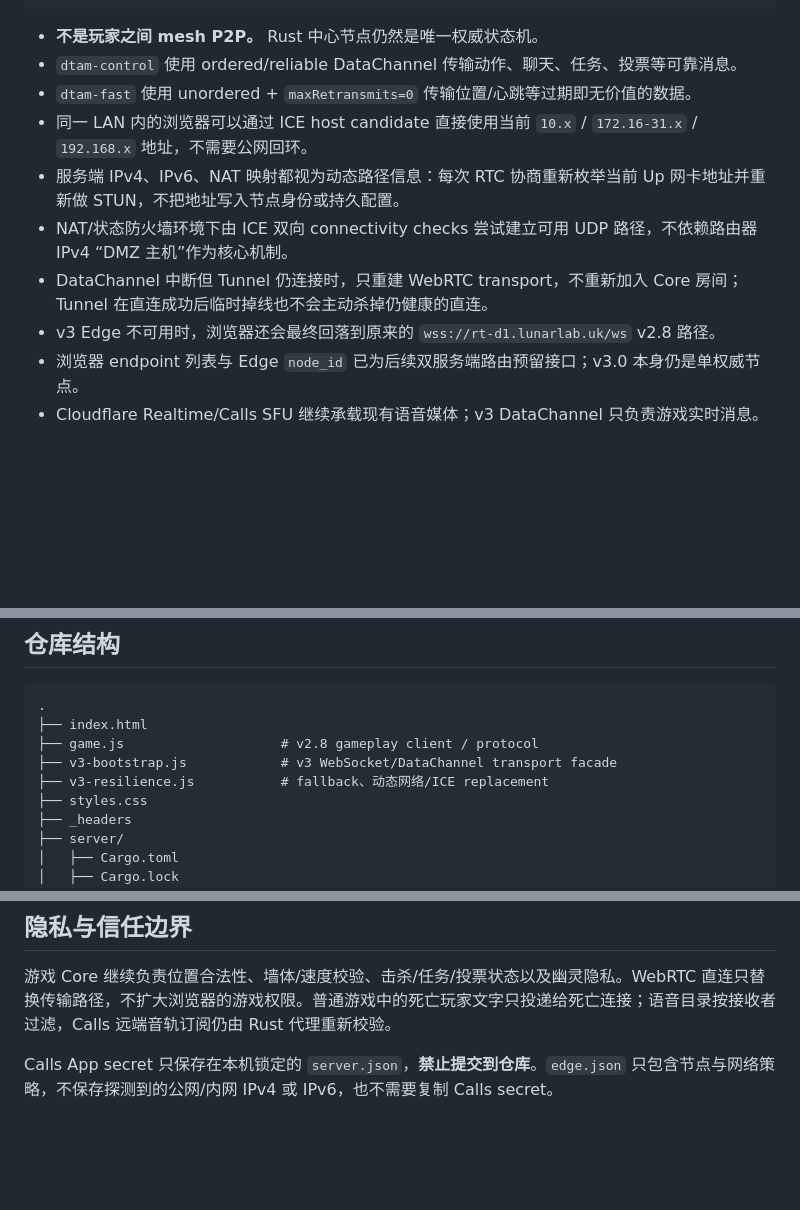
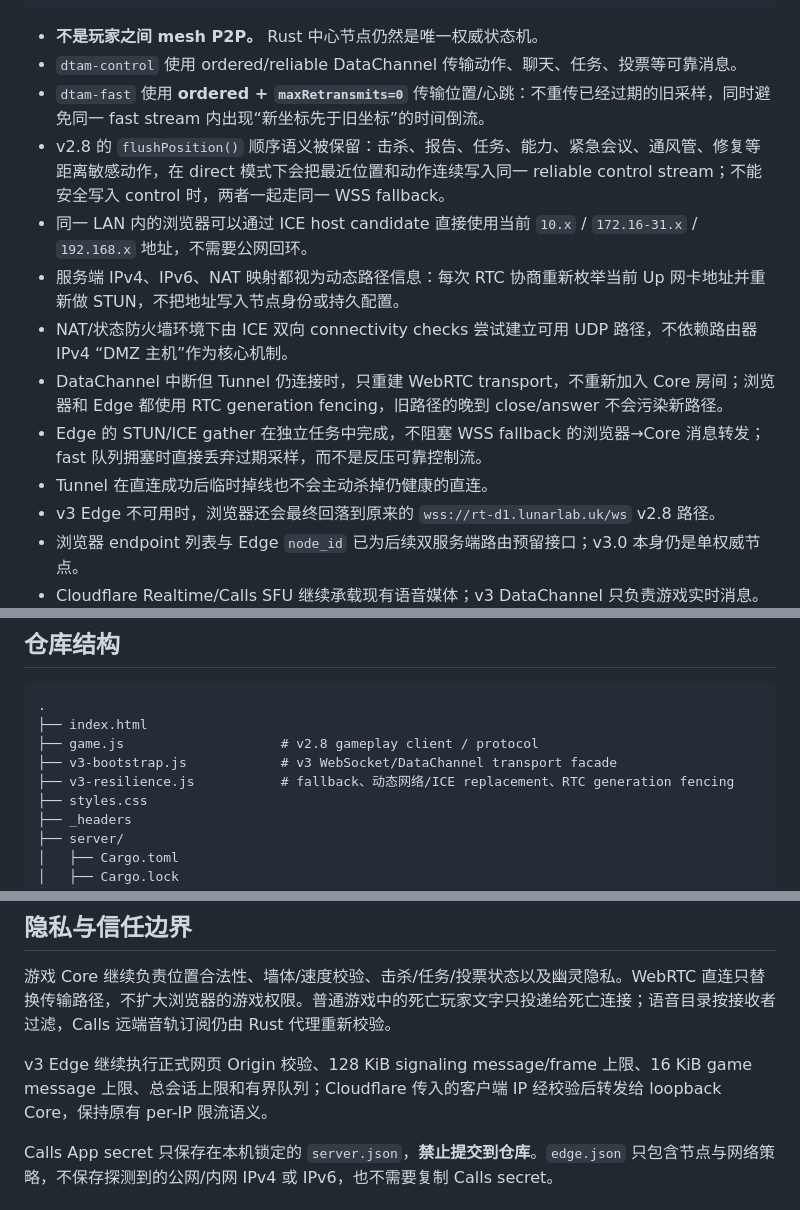
Before and after one commit to welkin-moon/dtam, a Markdown page: README.md, 3 parts joined by grey strips. Rendered like a GitHub page; blank space fills up the shorter version.

Commit message:
docs(v3): document final transport ordering semantics

```diff
--- a/README.md
+++ b/README.md
@@ -29,11 +29,14 @@ Cloudflare Pages
 
 - **不是玩家之间 mesh P2P。** Rust 中心节点仍然是唯一权威状态机。
 - `dtam-control` 使用 ordered/reliable DataChannel 传输动作、聊天、任务、投票等可靠消息。
-- `dtam-fast` 使用 unordered + `maxRetransmits=0` 传输位置/心跳等过期即无价值的数据。
+- `dtam-fast` 使用 **ordered + `maxRetransmits=0`** 传输位置/心跳：不重传已经过期的旧采样，同时避免同一 fast stream 内出现“新坐标先于旧坐标”的时间倒流。
+- v2.8 的 `flushPosition()` 顺序语义被保留：击杀、报告、任务、能力、紧急会议、通风管、修复等距离敏感动作，在 direct 模式下会把最近位置和动作连续写入同一 reliable control stream；不能安全写入 control 时，两者一起走同一 WSS fallback。
 - 同一 LAN 内的浏览器可以通过 ICE host candidate 直接使用当前 `10.x` / `172.16-31.x` / `192.168.x` 地址，不需要公网回环。
 - 服务端 IPv4、IPv6、NAT 映射都视为动态路径信息：每次 RTC 协商重新枚举当前 Up 网卡地址并重新做 STUN，不把地址写入节点身份或持久配置。
 - NAT/状态防火墙环境下由 ICE 双向 connectivity checks 尝试建立可用 UDP 路径，不依赖路由器 IPv4 “DMZ 主机”作为核心机制。
-- DataChannel 中断但 Tunnel 仍连接时，只重建 WebRTC transport，不重新加入 Core 房间；Tunnel 在直连成功后临时掉线也不会主动杀掉仍健康的直连。
+- DataChannel 中断但 Tunnel 仍连接时，只重建 WebRTC transport，不重新加入 Core 房间；浏览器和 Edge 都使用 RTC generation fencing，旧路径的晚到 close/answer 不会污染新路径。
+- Edge 的 STUN/ICE gather 在独立任务中完成，不阻塞 WSS fallback 的浏览器→Core 消息转发；fast 队列拥塞时直接丢弃过期采样，而不是反压可靠控制流。
+- Tunnel 在直连成功后临时掉线也不会主动杀掉仍健康的直连。
 - v3 Edge 不可用时，浏览器还会最终回落到原来的 `wss://rt-d1.lunarlab.uk/ws` v2.8 路径。
 - 浏览器 endpoint 列表与 Edge `node_id` 已为后续双服务端路由预留接口；v3.0 本身仍是单权威节点。
 - Cloudflare Realtime/Calls SFU 继续承载现有语音媒体；v3 DataChannel 只负责游戏实时消息。
@@ -63,7 +66,7 @@ v2.8 已有的关键加固继续作为 v3 游戏核心基线：
 ├── index.html
 ├── game.js                    # v2.8 gameplay client / protocol
 ├── v3-bootstrap.js            # v3 WebSocket/DataChannel transport facade
-├── v3-resilience.js           # fallback、动态网络/ICE replacement
+├── v3-resilience.js           # fallback、动态网络/ICE replacement、RTC generation fencing
 ├── styles.css
 ├── _headers
 ├── server/
@@ -156,6 +159,8 @@ Cloudflare Realtime SFU 的语音用量仍是独立额度。Tunnel 在 v3 中主
 
 游戏 Core 继续负责位置合法性、墙体/速度校验、击杀/任务/投票状态以及幽灵隐私。WebRTC 直连只替换传输路径，不扩大浏览器的游戏权限。普通游戏中的死亡玩家文字只投递给死亡连接；语音目录按接收者过滤，Calls 远端音轨订阅仍由 Rust 代理重新校验。
 
+v3 Edge 继续执行正式网页 Origin 校验、128 KiB signaling message/frame 上限、16 KiB game message 上限、总会话上限和有界队列；Cloudflare 传入的客户端 IP 经校验后转发给 loopback Core，保持原有 per-IP 限流语义。
+
 Calls App secret 只保存在本机锁定的 `server.json`，**禁止提交到仓库**。`edge.json` 只包含节点与网络策略，不保存探测到的公网/内网 IPv4 或 IPv6，也不需要复制 Calls secret。
 
 ## License
```
